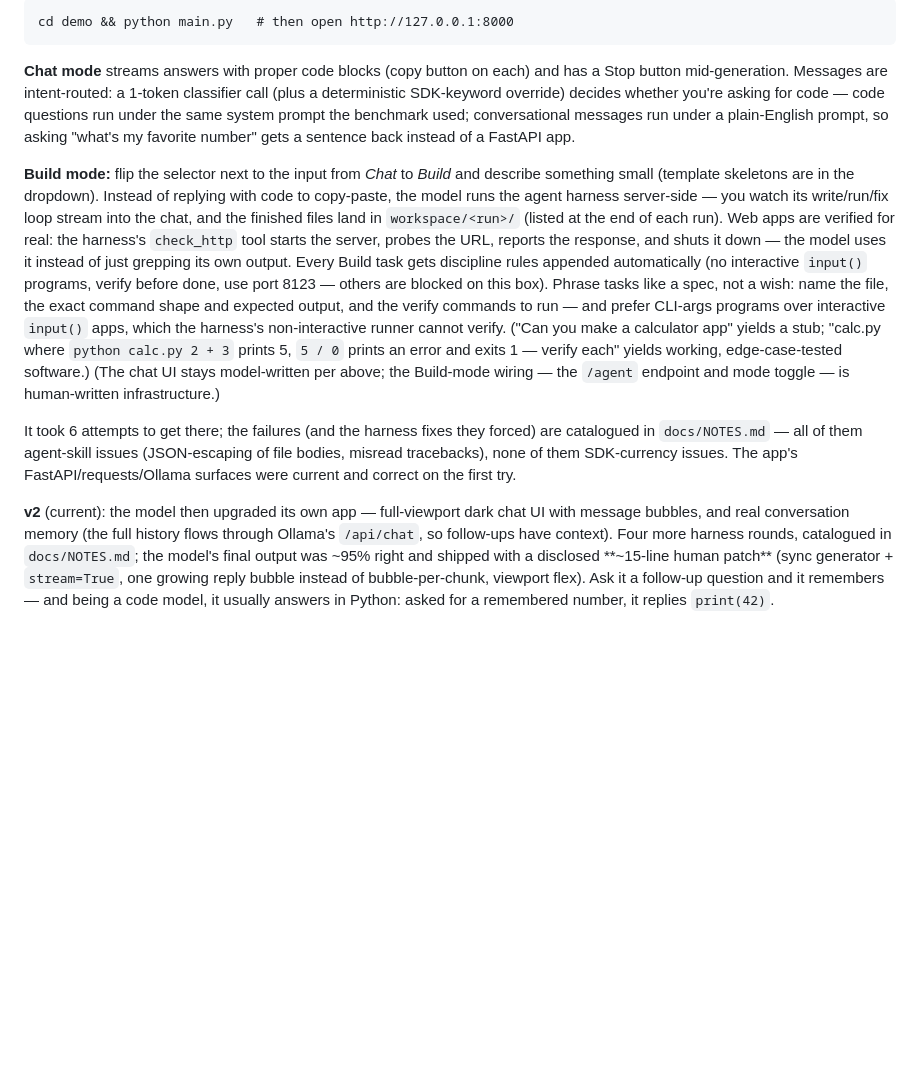
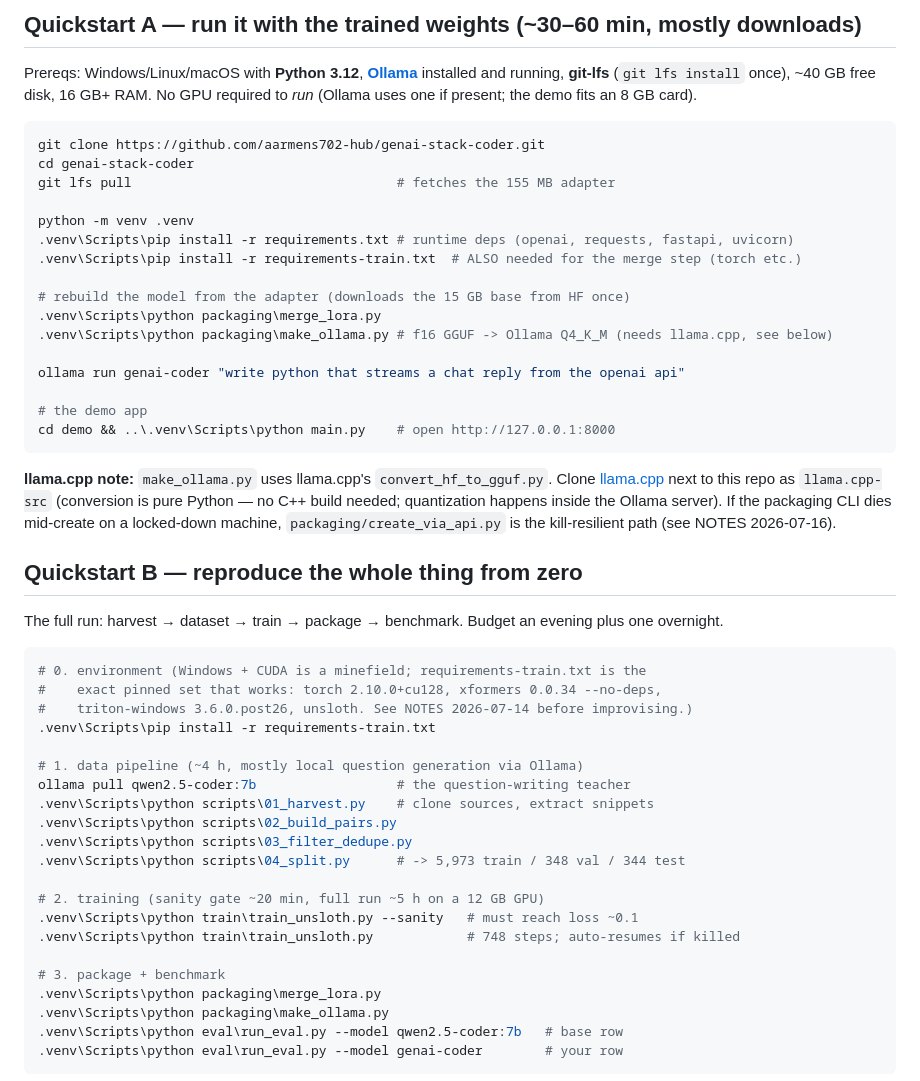
Before and after one commit to aarmens702-hub/genai-stack-coder, a Markdown page: README.md, the part around one of its changes. Rendered like a GitHub page; blank space fills up the shorter version.

````diff
--- a/README.md
+++ b/README.md
@@ -43,12 +35,54 @@ Driven by `agent/agent.py`, **genai-coder wrote `demo/main.py` and `demo/index.h
 
-```
-cd demo && python main.py   # then open http://127.0.0.1:8000
+## Quickstart A — run it with the trained weights (~30–60 min, mostly downloads)
+
+Prereqs: Windows/Linux/macOS with **Python 3.12**, **[Ollama](https://ollama.com)** installed and running, **git-lfs** (`git lfs install` once), ~40 GB free disk, 16 GB+ RAM. No GPU required to *run* (Ollama uses one if present; the demo fits an 8 GB card).
+
+```bash
+git clone https://github.com/aarmens702-hub/genai-stack-coder.git
+cd genai-stack-coder
+git lfs pull                                  # fetches the 155 MB adapter
+
+python -m venv .venv
+.venv\Scripts\pip install -r requirements.txt # runtime deps (openai, requests, fastapi, uvicorn)
+.venv\Scripts\pip install -r requirements-train.txt  # ALSO needed for the merge step (torch etc.)
+
+# rebuild the model from the adapter (downloads the 15 GB base from HF once)
+.venv\Scripts\python packaging\merge_lora.py
+.venv\Scripts\python packaging\make_ollama.py # f16 GGUF -> Ollama Q4_K_M (needs llama.cpp, see below)
+
+ollama run genai-coder "write python that streams a chat reply from the openai api"
+
+# the demo app
+cd demo && ..\.venv\Scripts\python main.py    # open http://127.0.0.1:8000
 ```
 
-**Chat mode** streams answers with proper code blocks (copy button on each) and has a Stop button mid-generation. Messages are intent-routed: a 1-token classifier call (plus a deterministic SDK-keyword override) decides whether you're asking for code — code questions run under the same system prompt the benchmark used; conversational messages run under a plain-English prompt, so asking "what's my favorite number" gets a sentence back instead of a FastAPI app.
+**llama.cpp note:** `make_ollama.py` uses llama.cpp's `convert_hf_to_gguf.py`. Clone [llama.cpp](https://github.com/ggml-org/llama.cpp) next to this repo as `llama.cpp-src` (conversion is pure Python — no C++ build needed; quantization happens inside the Ollama server). If the packaging CLI dies mid-create on a locked-down machine, `packaging/create_via_api.py` is the kill-resilient path (see NOTES 2026-07-16).
 
-**Build mode:** flip the selector next to the input from *Chat* to *Build* and describe something small (template skeletons are in the dropdown). Instead of replying with code to copy-paste, the model runs the agent harness server-side — you watch its write/run/fix loop stream into the chat, and the finished files land in `workspace/<run>/` (listed at the end of each run). Web apps are verified for real: the harness's `check_http` tool starts the server, probes the URL, reports the response, and shuts it down — the model uses it instead of just grepping its own output. Every Build task gets discipline rules appended automatically (no interactive `input()` programs, verify before done, use port 8123 — others are blocked on this box). Phrase tasks like a spec, not a wish: name the file, the exact command shape and expected output, and the verify commands to run — and prefer CLI-args programs over interactive `input()` apps, which the harness's non-interactive runner cannot verify. ("Can you make a calculator app" yields a stub; "calc.py where `python calc.py 2 + 3` prints 5, `5 / 0` prints an error and exits 1 — verify each" yields working, edge-case-tested software.) (The chat UI stays model-written per above; the Build-mode wiring — the `/agent` endpoint and mode toggle — is human-written infrastructure.)
+## Quickstart B — reproduce the whole thing from zero
 
-It took 6 attempts to get there; the failures (and the harness fixes they forced) are catalogued in `docs/NOTES.md` — all of them agent-skill issues (JSON-escaping of file bodies, misread tracebacks), none of them SDK-currency issues. The app's FastAPI/requests/Ollama surfaces were current and correct on the first try.
+The full run: harvest → dataset → train → package → benchmark. Budget an evening plus one overnight.
 
-**v2** (current): the model then upgraded its own app — full-viewport dark chat UI with message bubbles, and real conversation memory (the full history flows through Ollama's `/api/chat`, so follow-ups have context). Four more harness rounds, catalogued in `docs/NOTES.md`; the model's final output was ~95% right and shipped with a disclosed **~15-line human patch** (sync generator + `stream=True`, one growing reply bubble instead of bubble-per-chunk, viewport flex). Ask it a follow-up question and it remembers — and being a code model, it usually answers in Python: asked for a remembered number, it replies `print(42)`.
+```bash
+# 0. environment (Windows + CUDA is a minefield; requirements-train.txt is the
+#    exact pinned set that works: torch 2.10.0+cu128, xformers 0.0.34 --no-deps,
+#    triton-windows 3.6.0.post26, unsloth. See NOTES 2026-07-14 before improvising.)
+.venv\Scripts\pip install -r requirements-train.txt
+
+# 1. data pipeline (~4 h, mostly local question generation via Ollama)
+ollama pull qwen2.5-coder:7b                  # the question-writing teacher
+.venv\Scripts\python scripts\01_harvest.py    # clone sources, extract snippets
+.venv\Scripts\python scripts\02_build_pairs.py
+.venv\Scripts\python scripts\03_filter_dedupe.py
+.venv\Scripts\python scripts\04_split.py      # -> 5,973 train / 348 val / 344 test
+
+# 2. training (sanity gate ~20 min, full run ~5 h on a 12 GB GPU)
+.venv\Scripts\python train\train_unsloth.py --sanity   # must reach loss ~0.1
+.venv\Scripts\python train\train_unsloth.py            # 748 steps; auto-resumes if killed
+
+# 3. package + benchmark
+.venv\Scripts\python packaging\merge_lora.py
+.venv\Scripts\python packaging\make_ollama.py
+.venv\Scripts\python eval\run_eval.py --model qwen2.5-coder:7b   # base row
+.venv\Scripts\python eval\run_eval.py --model genai-coder        # your row
+```
+
````
Also changed, not shown: other parts of README.md (+46 -31 lines), docs/MODEL_CARD.md (added, +89 -0 lines), docs/NOTES.md (+7 -0 lines), docs/img/app.jpg (added), docs/img/landing.jpg (added), 9 other files.
